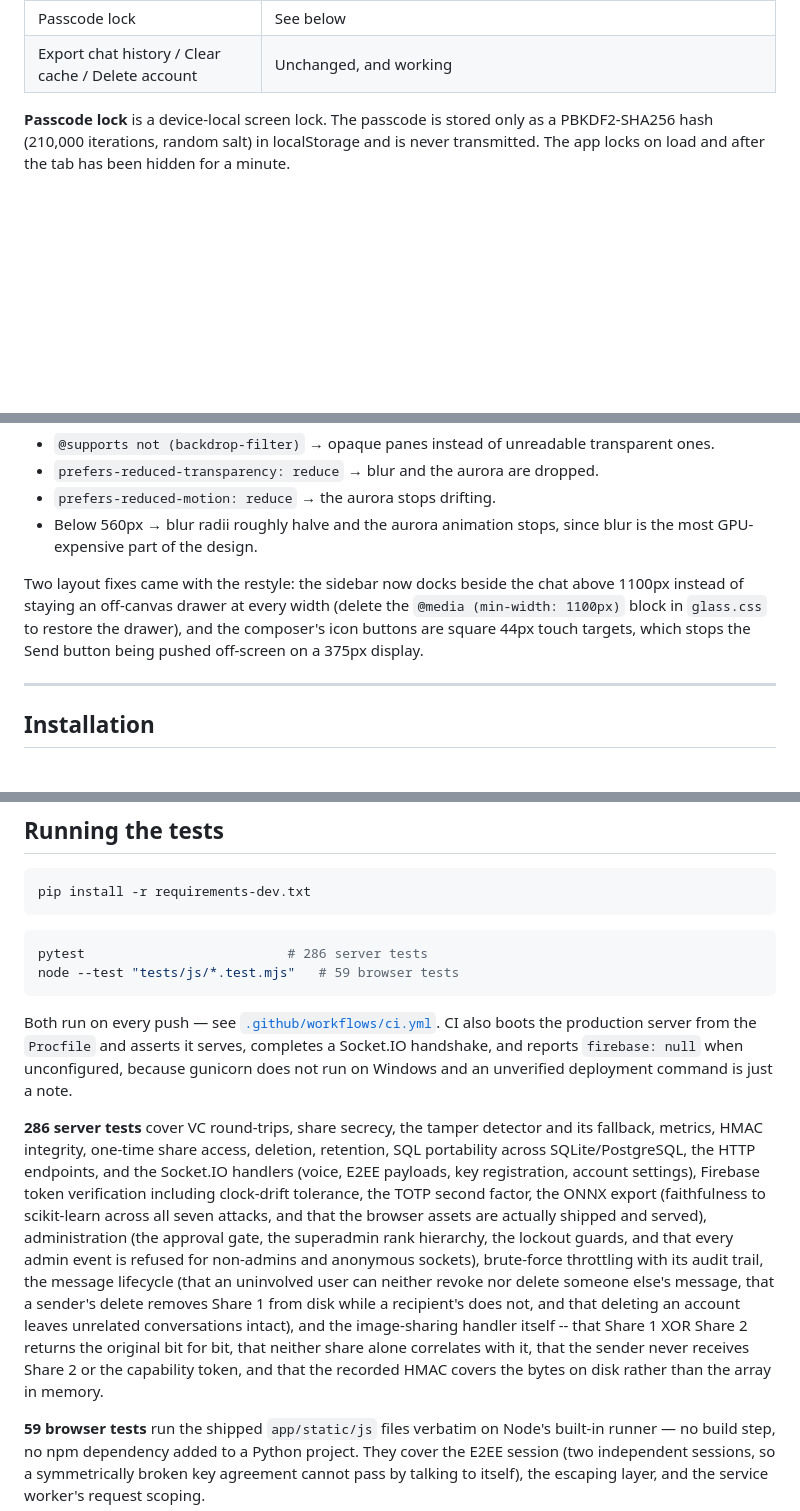
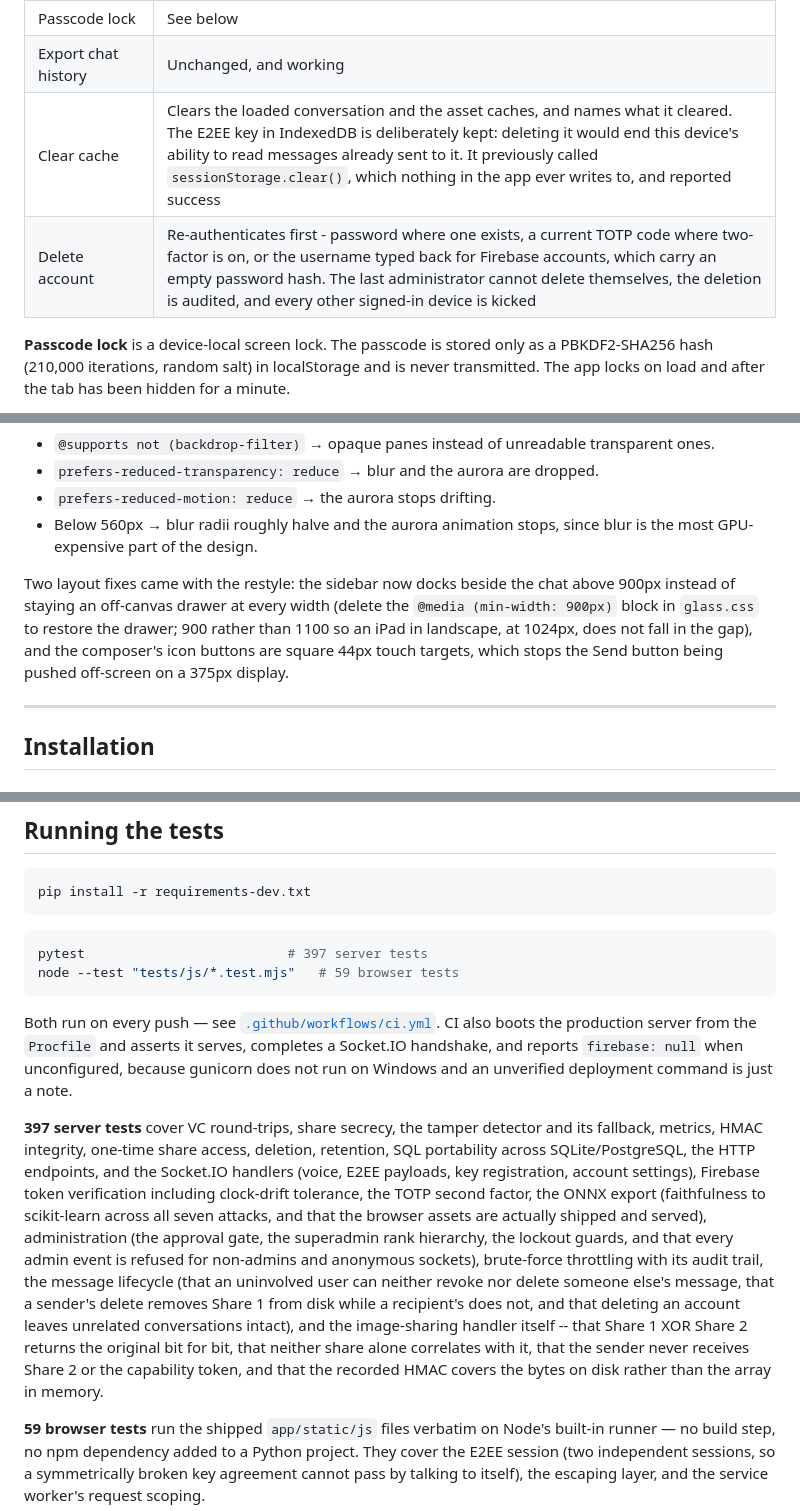
Before and after one commit to 1337PAIN/Reveal-X-chat, a Markdown page: README.md, 3 parts joined by grey strips. Rendered like a GitHub page; blank space fills up the shorter version.

````diff
--- a/README.md
+++ b/README.md
@@ -390,7 +390,9 @@ Everything in the Settings panel does something. Profile fields are stored on th
 | Send read receipts | When off, the app never reports messages as read - including on opening a chat - so the sender keeps seeing "Sent" |
 | Show typing indicators | When off, no typing event is emitted at all |
 | Passcode lock | See below |
-| Export chat history / Clear cache / Delete account | Unchanged, and working |
+| Export chat history | Unchanged, and working |
+| Clear cache | Clears the loaded conversation and the asset caches, and names what it cleared. The E2EE key in IndexedDB is deliberately kept: deleting it would end this device's ability to read messages already sent to it. It previously called `sessionStorage.clear()`, which nothing in the app ever writes to, and reported success |
+| Delete account | Re-authenticates first - password where one exists, a current TOTP code where two-factor is on, or the username typed back for Firebase accounts, which carry an empty password hash. The last administrator cannot delete themselves, the deletion is audited, and every other signed-in device is kicked |
 
 **Passcode lock** is a device-local screen lock. The passcode is stored only as a PBKDF2-SHA256 hash (210,000 iterations, random salt) in localStorage and is never transmitted. The app locks on load and after the tab has been hidden for a minute.
 
@@ -419,7 +421,7 @@ Both light and dark themes are supported (🌙 in the sidebar). Light mode is no
 - `prefers-reduced-motion: reduce` → the aurora stops drifting.
 - Below 560px → blur radii roughly halve and the aurora animation stops, since blur is the most GPU-expensive part of the design.
 
-Two layout fixes came with the restyle: the sidebar now docks beside the chat above 1100px instead of staying an off-canvas drawer at every width (delete the `@media (min-width: 1100px)` block in `glass.css` to restore the drawer), and the composer's icon buttons are square 44px touch targets, which stops the Send button being pushed off-screen on a 375px display.
+Two layout fixes came with the restyle: the sidebar now docks beside the chat above 900px instead of staying an off-canvas drawer at every width (delete the `@media (min-width: 900px)` block in `glass.css` to restore the drawer; 900 rather than 1100 so an iPad in landscape, at 1024px, does not fall in the gap), and the composer's icon buttons are square 44px touch targets, which stops the Send button being pushed off-screen on a 375px display.
 
 ---
 
@@ -476,7 +478,7 @@ pip install -r requirements-dev.txt
 ```
 
 ```bash
-pytest                          # 286 server tests
+pytest                          # 397 server tests
 node --test "tests/js/*.test.mjs"   # 59 browser tests
 ```
 
@@ -486,7 +488,7 @@ completes a Socket.IO handshake, and reports `firebase: null` when unconfigured,
 because gunicorn does not run on Windows and an unverified deployment command is
 just a note.
 
-**286 server tests** cover VC round-trips, share secrecy, the tamper detector and its fallback, metrics, HMAC integrity, one-time share access, deletion, retention, SQL portability across SQLite/PostgreSQL, the HTTP endpoints, and the Socket.IO handlers (voice, E2EE payloads, key registration, account settings), Firebase token verification including clock-drift tolerance, the TOTP second factor, the ONNX export (faithfulness to scikit-learn across all seven attacks, and that the browser assets are actually shipped and served), administration (the approval gate, the superadmin rank hierarchy, the lockout guards, and that every admin event is refused for non-admins and anonymous sockets), brute-force throttling with its audit trail, the message lifecycle (that an uninvolved user can neither revoke nor delete someone else's message, that a sender's delete removes Share 1 from disk while a recipient's does not, and that deleting an account leaves unrelated conversations intact), and the image-sharing handler itself -- that Share 1 XOR Share 2 returns the original bit for bit, that neither share alone correlates with it, that the sender never receives Share 2 or the capability token, and that the recorded HMAC covers the bytes on disk rather than the array in memory.
+**397 server tests** cover VC round-trips, share secrecy, the tamper detector and its fallback, metrics, HMAC integrity, one-time share access, deletion, retention, SQL portability across SQLite/PostgreSQL, the HTTP endpoints, and the Socket.IO handlers (voice, E2EE payloads, key registration, account settings), Firebase token verification including clock-drift tolerance, the TOTP second factor, the ONNX export (faithfulness to scikit-learn across all seven attacks, and that the browser assets are actually shipped and served), administration (the approval gate, the superadmin rank hierarchy, the lockout guards, and that every admin event is refused for non-admins and anonymous sockets), brute-force throttling with its audit trail, the message lifecycle (that an uninvolved user can neither revoke nor delete someone else's message, that a sender's delete removes Share 1 from disk while a recipient's does not, and that deleting an account leaves unrelated conversations intact), and the image-sharing handler itself -- that Share 1 XOR Share 2 returns the original bit for bit, that neither share alone correlates with it, that the sender never receives Share 2 or the capability token, and that the recorded HMAC covers the bytes on disk rather than the array in memory.
 
 **59 browser tests** run the shipped `app/static/js` files verbatim on Node's
 built-in runner — no build step, no npm dependency added to a Python project.
````
Also changed, not shown: docs/DEPLOYMENT.md (+5 -2 lines), docs/SECURITY.md (+22 -0 lines).
